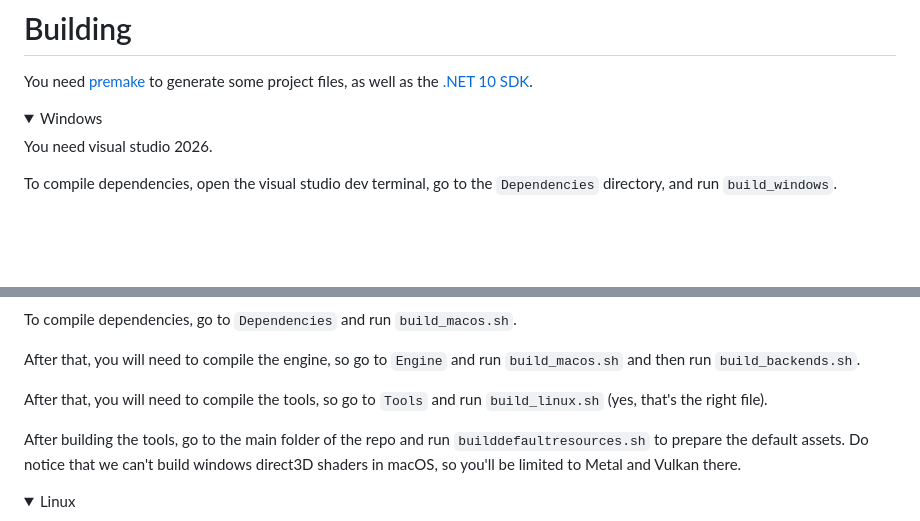
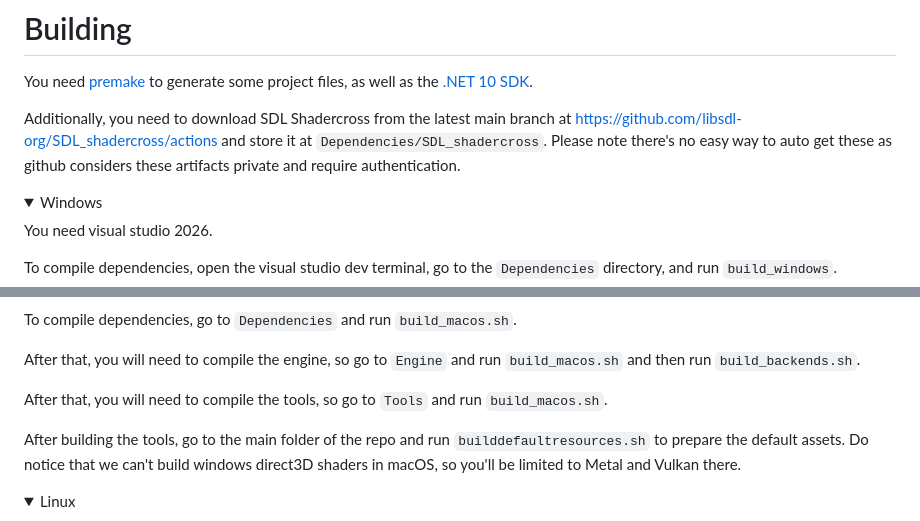
Before and after one commit to Staple-Engine/StapleEngine, a Markdown page: README.md, 2 parts joined by grey strips. GitHub-like rendering; folded sections open; blank space fills up the shorter version.

Commit message:
Update README.md
[Misc] Update instructions to deal with SDL Shadercross;

```diff
--- a/README.md
+++ b/README.md
@@ -38,6 +38,8 @@ Please note that binaries aren't as updated as the main branch, so you'll likely
 
 You need [premake](https://premake.github.io/) to generate some project files, as well as the [.NET 10 SDK](https://dotnet.microsoft.com/en-us/download/dotnet/10.0).
 
+Additionally, you need to download SDL Shadercross from the latest main branch at https://github.com/libsdl-org/SDL_shadercross/actions and store it at `Dependencies/SDL_shadercross`. Please note there's no easy way to auto get these as github considers these artifacts private and require authentication.
+
 <details>
 
 <summary>Windows</summary>
@@ -64,7 +66,7 @@ To compile dependencies, go to `Dependencies` and run `build_macos.sh`.
 
 After that, you will need to compile the engine, so go to `Engine` and run `build_macos.sh` and then run `build_backends.sh`.
 
-After that, you will need to compile the tools, so go to `Tools` and run `build_linux.sh` (yes, that's the right file).
+After that, you will need to compile the tools, so go to `Tools` and run `build_macos.sh`.
 
 After building the tools, go to the main folder of the repo and run `builddefaultresources.sh` to prepare the default assets. Do notice that we can't build windows direct3D shaders in macOS, so you'll be limited to Metal and Vulkan there.
 
```
